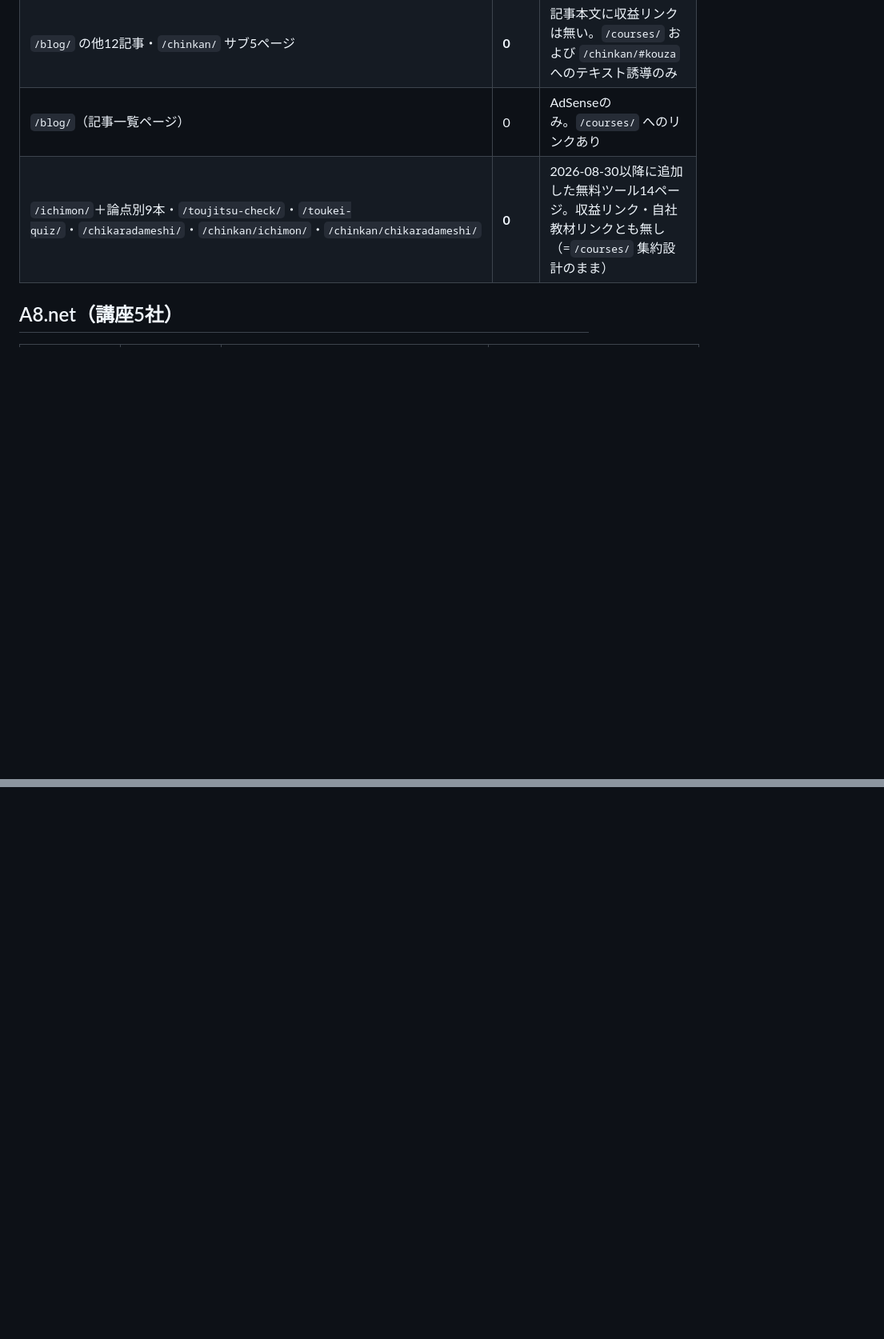
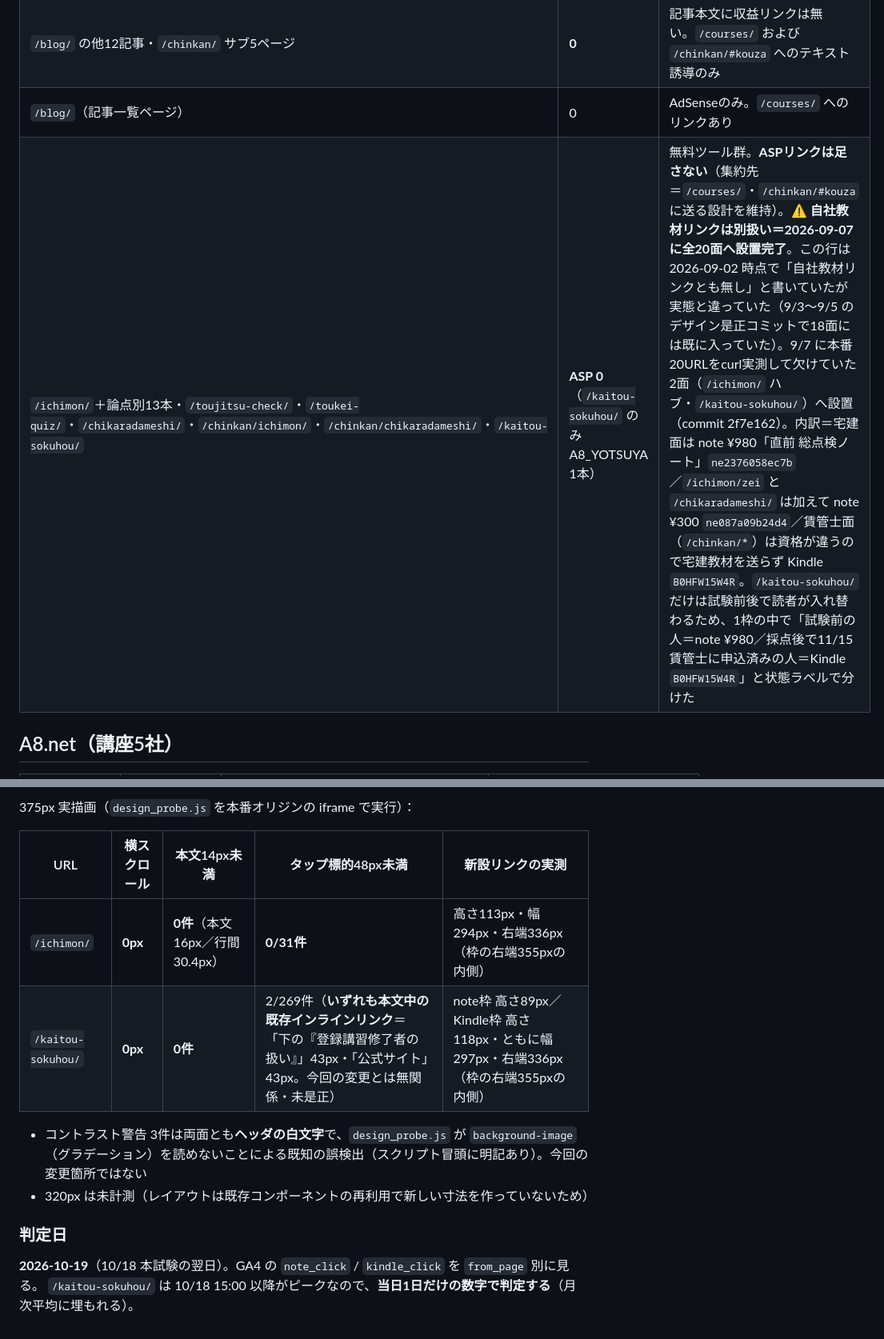
Before and after one commit to fujiken1016/takken-gym, a Markdown page: AFF_SLOTS.md, 2 parts joined by grey strips. Shown at 80% size. Drawn GitHub-style; blank space fills up the shorter version.

```diff
--- a/AFF_SLOTS.md
+++ b/AFF_SLOTS.md
@@ -16,7 +16,7 @@
 | `/blog/takken-ochita-revenge` | **5** | VC_LEC・A8_YOTSUYA・A8_SQUARE・A8_SMART・A8_ONSUKU（**この記事だけ例外**。リベンジ層向けの「再受講割引6社比較」がページの主目的で、集約先へ送らずその場で比較させる設計。commit 0d9a688。PR表記・`rel="nofollow sponsored noopener"` とも設置済み） |
 | `/blog/` の他12記事・`/chinkan/` サブ5ページ | **0** | 記事本文に収益リンクは無い。`/courses/` および `/chinkan/#kouza` へのテキスト誘導のみ |
 | `/blog/`（記事一覧ページ） | 0 | AdSenseのみ。`/courses/` へのリンクあり |
-| `/ichimon/`＋論点別9本・`/toujitsu-check/`・`/toukei-quiz/`・`/chikaradameshi/`・`/chinkan/ichimon/`・`/chinkan/chikaradameshi/` | **0** | 2026-08-30以降に追加した無料ツール14ページ。収益リンク・自社教材リンクとも無し（=`/courses/` 集約設計のまま） |
+| `/ichimon/`＋論点別13本・`/toujitsu-check/`・`/toukei-quiz/`・`/chikaradameshi/`・`/chinkan/ichimon/`・`/chinkan/chikaradameshi/`・`/kaitou-sokuhou/` | **ASP 0**（`/kaitou-sokuhou/` のみ A8_YOTSUYA 1本） | 無料ツール群。**ASPリンクは足さない**（集約先＝`/courses/`・`/chinkan/#kouza` に送る設計を維持）。⚠️ **自社教材リンクは別扱い＝2026-09-07 に全20面へ設置完了**。この行は 2026-09-02 時点で「自社教材リンクとも無し」と書いていたが実態と違っていた（9/3〜9/5 のデザイン是正コミットで18面には既に入っていた）。9/7 に本番20URLをcurl実測して欠けていた2面（`/ichimon/` ハブ・`/kaitou-sokuhou/`）へ設置（commit 2f7e162）。内訳＝宅建面は note ¥980「直前 総点検ノート」`ne2376058ec7b`／`/ichimon/zei` と `/chikaradameshi/` は加えて note ¥300 `ne087a09b24d4`／賃管士面（`/chinkan/*`）は資格が違うので宅建教材を送らず Kindle `B0HFW15W4R`。`/kaitou-sokuhou/` だけは試験前後で読者が入れ替わるため、1枠の中で「試験前の人＝note ¥980／採点後で11/15賃管士に申込済みの人＝Kindle `B0HFW15W4R`」と状態ラベルで分けた |
 
 ## A8.net（講座5社）
 
@@ -93,0 +127,13 @@ https://hb.afl.rakuten.co.jp/ichiba/{アフィリID}/_RTLink143602?pc={URLエン
+375px 実描画（`design_probe.js` を本番オリジンの iframe で実行）：
+
+| URL | 横スクロール | 本文14px未満 | タップ標的48px未満 | 新設リンクの実測 |
+|---|---|---|---|---|
+| `/ichimon/` | **0px** | **0件**（本文16px／行間30.4px） | **0/31件** | 高さ113px・幅294px・右端336px（枠の右端355pxの内側） |
+| `/kaitou-sokuhou/` | **0px** | **0件** | 2/269件（**いずれも本文中の既存インラインリンク**＝「下の『登録講習修了者の扱い』」43px・「公式サイト」43px。今回の変更とは無関係・未是正） | note枠 高さ89px／Kindle枠 高さ118px・ともに幅297px・右端336px（枠の右端355pxの内側） |
+
+- コントラスト警告 3件は両面とも**ヘッダの白文字**で、`design_probe.js` が `background-image`（グラデーション）を読めないことによる既知の誤検出（スクリプト冒頭に明記あり）。今回の変更箇所ではない
+- 320px は未計測（レイアウトは既存コンポーネントの再利用で新しい寸法を作っていないため）
+
+### 判定日
+**2026-10-19**（10/18 本試験の翌日）。GA4 の `note_click` / `kindle_click` を `from_page` 別に見る。
+`/kaitou-sokuhou/` は 10/18 15:00 以降がピークなので、**当日1日だけの数字で判定する**（月次平均に埋もれる）。
```
Also changed, not shown: other parts of AFF_SLOTS.md (+33 -0 lines).
